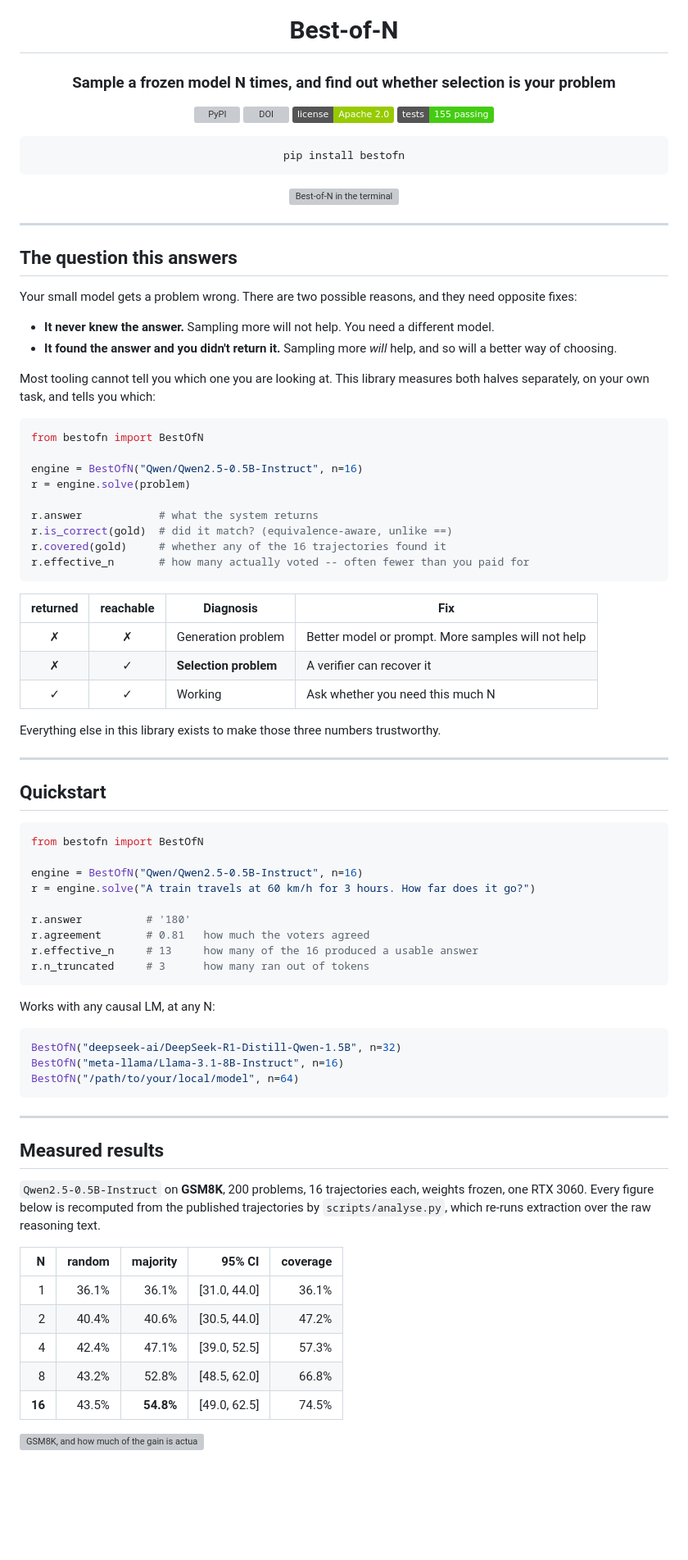
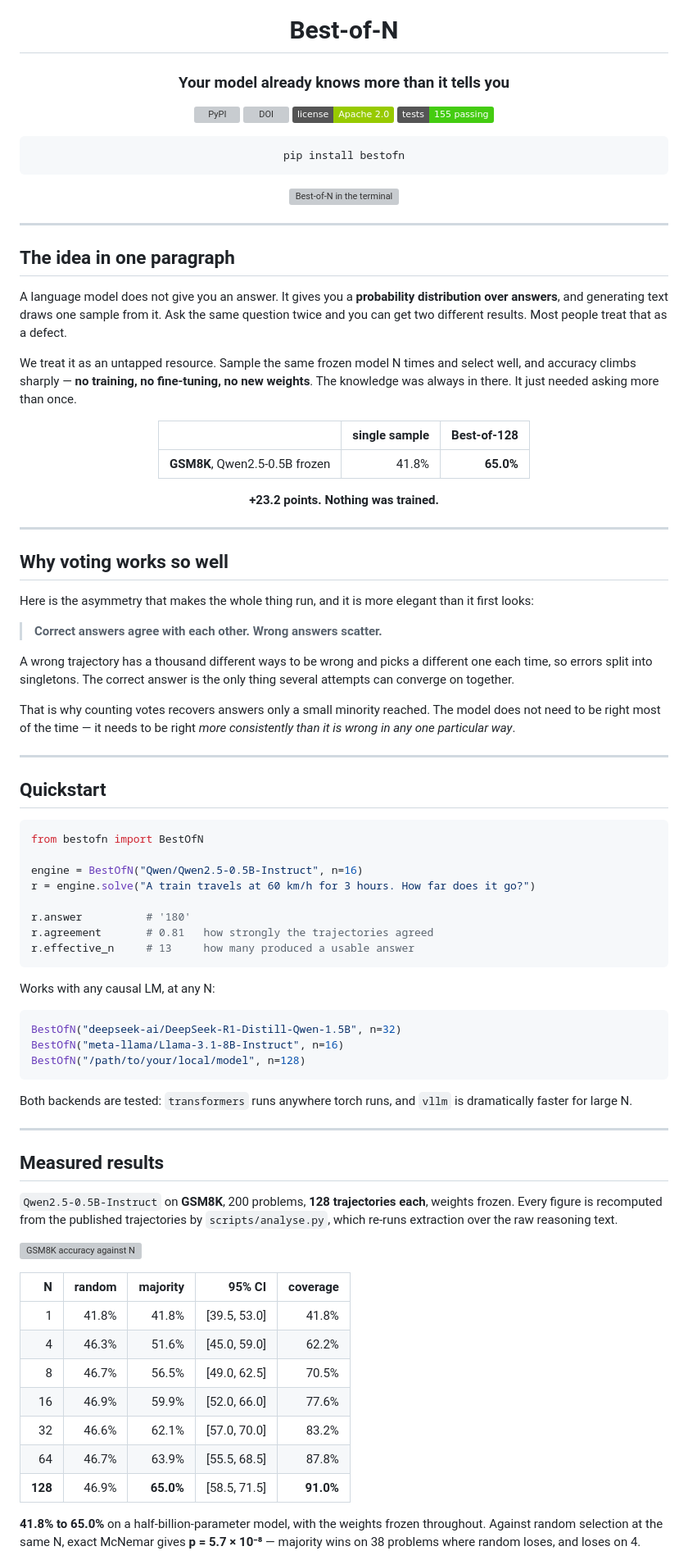
Before and after one commit to voidlinestudios12-jpg/Interlace-AI, a Markdown page: best-of-n/README.md, the part around the change printed below. Shown: that part at 82% size. GitHub-like rendering; badges without logos; blank space fills up the shorter version; grey boxes are pictures that could not be loaded.

````diff
--- a/best-of-n/README.md
+++ b/best-of-n/README.md
@@ -6,7 +6,7 @@
 
 # Best-of-N
 
-### Sample a frozen model N times, and find out whether selection is your problem
+### Your model already knows more than it tells you
 
 [![PyPI](https://img.shields.io/pypi/v/bestofn?color=blue)](https://pypi.org/project/bestofn/)
 [![DOI](https://zenodo.org/badge/DOI/10.5281/zenodo.21936832.svg)](https://doi.org/10.5281/zenodo.21936832)
@@ -23,38 +23,44 @@ pip install bestofn
 
 ---
 
-## The question this answers
+## The idea in one paragraph
 
-Your small model gets a problem wrong. There are two possible reasons, and they
-need opposite fixes:
+A language model does not give you an answer. It gives you a **probability
+distribution over answers**, and generating text draws one sample from it. Ask
+the same question twice and you can get two different results. Most people
+treat that as a defect.
 
-- **It never knew the answer.** Sampling more will not help. You need a
-  different model.
-- **It found the answer and you didn't return it.** Sampling more *will* help,
-  and so will a better way of choosing.
+We treat it as an untapped resource. Sample the same frozen model N times and
+select well, and accuracy climbs sharply — **no training, no fine-tuning, no
+new weights**. The knowledge was always in there. It just needed asking more
+than once.
 
-Most tooling cannot tell you which one you are looking at. This library
-measures both halves separately, on your own task, and tells you which:
+<div align="center">
 
-```python
-from bestofn import BestOfN
+| | single sample | **Best-of-128** |
+|---|---:|---:|
+| **GSM8K**, Qwen2.5-0.5B frozen | 41.8% | **65.0%** |
 
-engine = BestOfN("Qwen/Qwen2.5-0.5B-Instruct", n=16)
-r = engine.solve(problem)
+**+23.2 points. Nothing was trained.**
 
-r.answer            # what the system returns
-r.is_correct(gold)  # did it match? (equivalence-aware, unlike ==)
-r.covered(gold)     # whether any of the 16 trajectories found it
-r.effective_n       # how many actually voted -- often fewer than you paid for
-```
+</div>
 
-| returned | reachable | Diagnosis | Fix |
-|:---:|:---:|---|---|
-| ✗ | ✗ | Generation problem | Better model or prompt. More samples will not help |
-| ✗ | ✓ | **Selection problem** | A verifier can recover it |
-| ✓ | ✓ | Working | Ask whether you need this much N |
+---
 
-Everything else in this library exists to make those three numbers trustworthy.
+## Why voting works so well
+
+Here is the asymmetry that makes the whole thing run, and it is more elegant
+than it first looks:
+
+> **Correct answers agree with each other. Wrong answers scatter.**
+
+A wrong trajectory has a thousand different ways to be wrong and picks a
+different one each time, so errors split into singletons. The correct answer is
+the only thing several attempts can converge on together.
+
+That is why counting votes recovers answers only a small minority reached. The
+model does not need to be right most of the time — it needs to be right *more
+consistently than it is wrong in any one particular way*.
 
 ---
 
@@ -67,9 +73,8 @@ engine = BestOfN("Qwen/Qwen2.5-0.5B-Instruct", n=16)
 r = engine.solve("A train travels at 60 km/h for 3 hours. How far does it go?")
 
 r.answer          # '180'
-r.agreement       # 0.81   how much the voters agreed
-r.effective_n     # 13     how many of the 16 produced a usable answer
-r.n_truncated     # 3      how many ran out of tokens
+r.agreement       # 0.81   how strongly the trajectories agreed
+r.effective_n     # 13     how many produced a usable answer
 ```
 
 Works with any causal LM, at any N:
@@ -77,25 +82,34 @@ Works with any causal LM, at any N:
 ```python
 BestOfN("deepseek-ai/DeepSeek-R1-Distill-Qwen-1.5B", n=32)
 BestOfN("meta-llama/Llama-3.1-8B-Instruct", n=16)
-BestOfN("/path/to/your/local/model", n=64)
+BestOfN("/path/to/your/local/model", n=128)
 ```
+
+Both backends are tested: `transformers` runs anywhere torch runs, and `vllm`
+is dramatically faster for large N.
 
 ---
 
 ## Measured results
 
-`Qwen2.5-0.5B-Instruct` on **GSM8K**, 200 problems, 16 trajectories each,
-weights frozen, one RTX 3060. Every figure below is recomputed from the
-published trajectories by `scripts/analyse.py`, which re-runs extraction over
-the raw reasoning text.
+`Qwen2.5-0.5B-Instruct` on **GSM8K**, 200 problems, **128 trajectories each**,
+weights frozen. Every figure is recomputed from the published trajectories by
+`scripts/analyse.py`, which re-runs extraction over the raw reasoning text.
+
+![GSM8K accuracy against N](https://huggingface.co/InterlaceAI/best-of-n/resolve/main/figures/07_curve_n128.png)
 
 | N | random | majority | 95% CI | coverage |
 |---:|---:|---:|---:|---:|
-| 1 | 36.1% | 36.1% | [31.0, 44.0] | 36.1% |
-| 2 | 40.4% | 40.6% | [30.5, 44.0] | 47.2% |
-| 4 | 42.4% | 47.1% | [39.0, 52.5] | 57.3% |
-| 8 | 43.2% | 52.8% | [48.5, 62.0] | 66.8% |
-| **16** | 43.5% | **54.8%** | [49.0, 62.5] | 74.5% |
+| 1 | 41.8% | 41.8% | [39.5, 53.0] | 41.8% |
+| 4 | 46.3% | 51.6% | [45.0, 59.0] | 62.2% |
+| 8 | 46.7% | 56.5% | [49.0, 62.5] | 70.5% |
+| 16 | 46.9% | 59.9% | [52.0, 66.0] | 77.6% |
+| 32 | 46.6% | 62.1% | [57.0, 70.0] | 83.2% |
+| 64 | 46.7% | 63.9% | [55.5, 68.5] | 87.8% |
+| **128** | 46.9% | **65.0%** | [58.5, 71.5] | **91.0%** |
 
-![GSM8K, and how much of the gain is actually selection](https://huggingface.co/InterlaceAI/best-of-n/resolve/main/figures/06_gsm8k_11.png)
+**41.8% to 65.0%** on a half-billion-parameter model, with the weights frozen
+throughout. Against random selection at the same N, exact McNemar gives
+**p = 5.7 × 10⁻⁸** — majority wins on 38 problems where random loses, and loses
+on 4.
 
````
Also changed, not shown: other parts of best-of-n/README.md (+115 -112 lines), README.md (+73 -68 lines), best-of-n/CHANGELOG.md (+8 -0 lines), best-of-n/figures/06_gsm8k_11.png (deleted), best-of-n/figures/07_curve_n128.png (added), best-of-n/figures/08_bars_n128.png (added), 8 other files.
